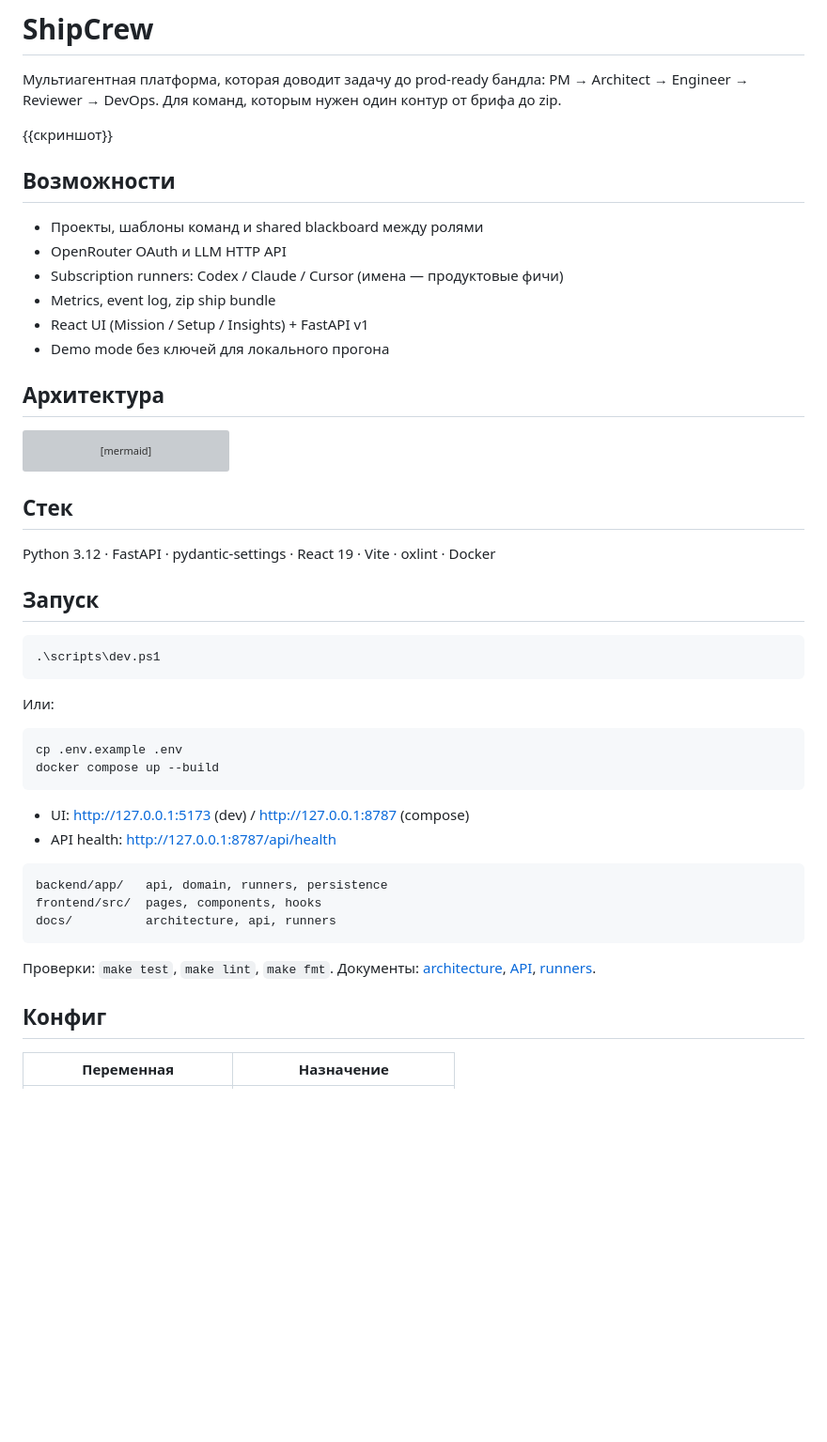
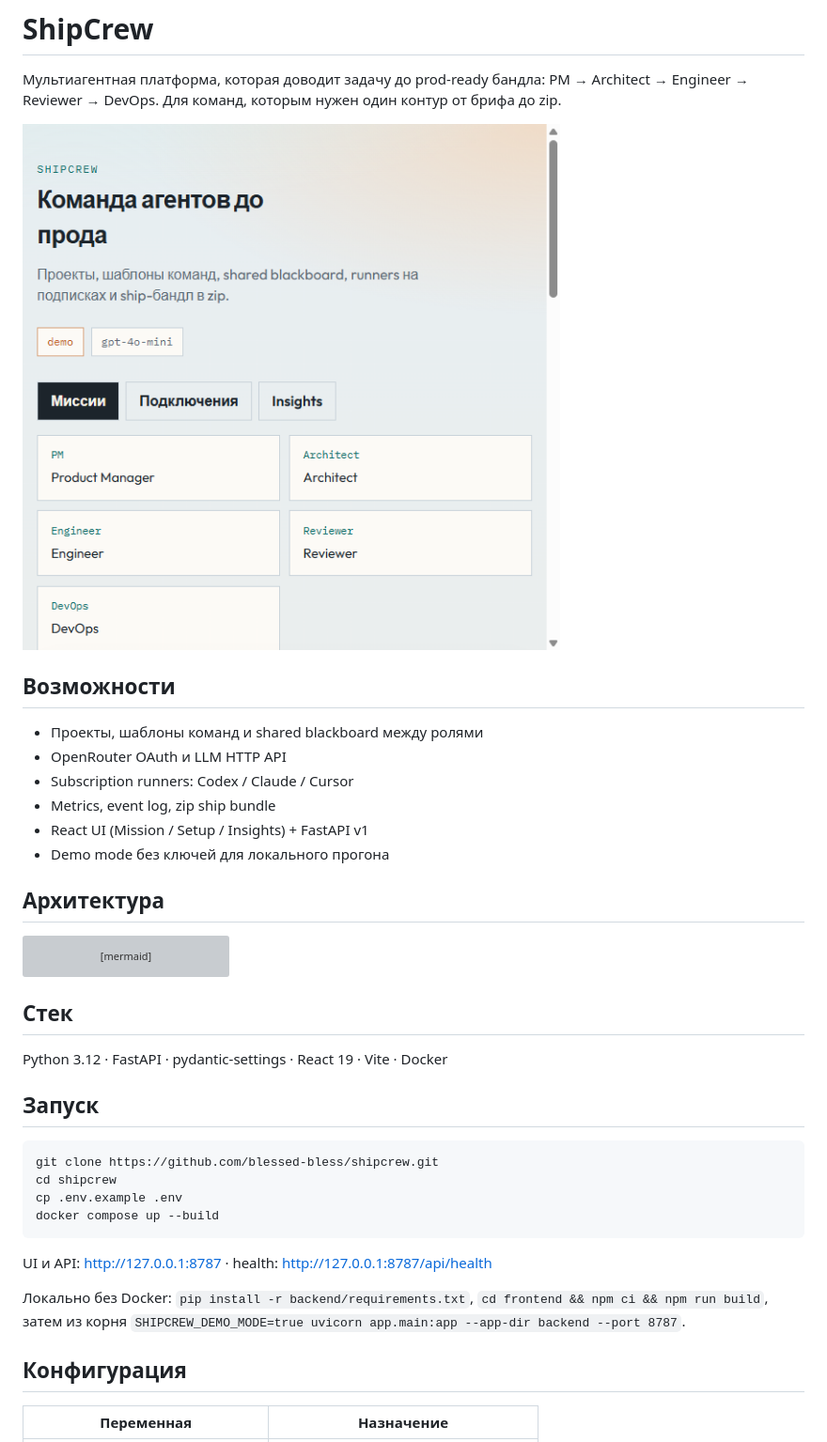
Before and after one commit to blessed-bless/shipcrew, a Markdown page: README.md, the part around one of its changes. Shown at 94% size. Rendered like a GitHub page; pictures changed too: docs/screenshots/ui.png (added); blank space fills up the shorter version; grey boxes are pictures that could not be loaded.

Commit message:
docs: rewrite README

````diff
--- a/README.md
+++ b/README.md
@@ -2,13 +2,13 @@
 
 Мультиагентная платформа, которая доводит задачу до prod-ready бандла: PM → Architect → Engineer → Reviewer → DevOps. Для команд, которым нужен один контур от брифа до zip.
 
-{{скриншот}}
+![ShipCrew UI](docs/screenshots/ui.png)
 
 ## Возможности
 
 - Проекты, шаблоны команд и shared blackboard между ролями
 - OpenRouter OAuth и LLM HTTP API
-- Subscription runners: Codex / Claude / Cursor (имена — продуктовые фичи)
+- Subscription runners: Codex / Claude / Cursor
 - Metrics, event log, zip ship bundle
 - React UI (Mission / Setup / Insights) + FastAPI v1
 - Demo mode без ключей для локального прогона
@@ -27,33 +27,22 @@ flowchart LR
 
 ## Стек
 
-Python 3.12 · FastAPI · pydantic-settings · React 19 · Vite · oxlint · Docker
+Python 3.12 · FastAPI · pydantic-settings · React 19 · Vite · Docker
 
 ## Запуск
 
-```powershell
-.\scripts\dev.ps1
-```
-
-Или:
-
 ```bash
+git clone https://github.com/blessed-bless/shipcrew.git
+cd shipcrew
 cp .env.example .env
 docker compose up --build
 ```
 
-- UI: http://127.0.0.1:5173 (dev) / http://127.0.0.1:8787 (compose)
-- API health: http://127.0.0.1:8787/api/health
+UI и API: http://127.0.0.1:8787 · health: http://127.0.0.1:8787/api/health
 
-```
-backend/app/   api, domain, runners, persistence
-frontend/src/  pages, components, hooks
-docs/          architecture, api, runners
-```
+Локально без Docker: `pip install -r backend/requirements.txt`, `cd frontend && npm ci && npm run build`, затем из корня `SHIPCREW_DEMO_MODE=true uvicorn app.main:app --app-dir backend --port 8787`.
 
-Проверки: `make test`, `make lint`, `make fmt`. Документы: [architecture](docs/architecture.md), [API](docs/api.md), [runners](docs/runners.md).
-
-## Конфиг
+## Конфигурация
 
 | Переменная | Назначение |
 | --- | --- |
````
Also changed, not shown: other parts of README.md (+12 -8 lines).
